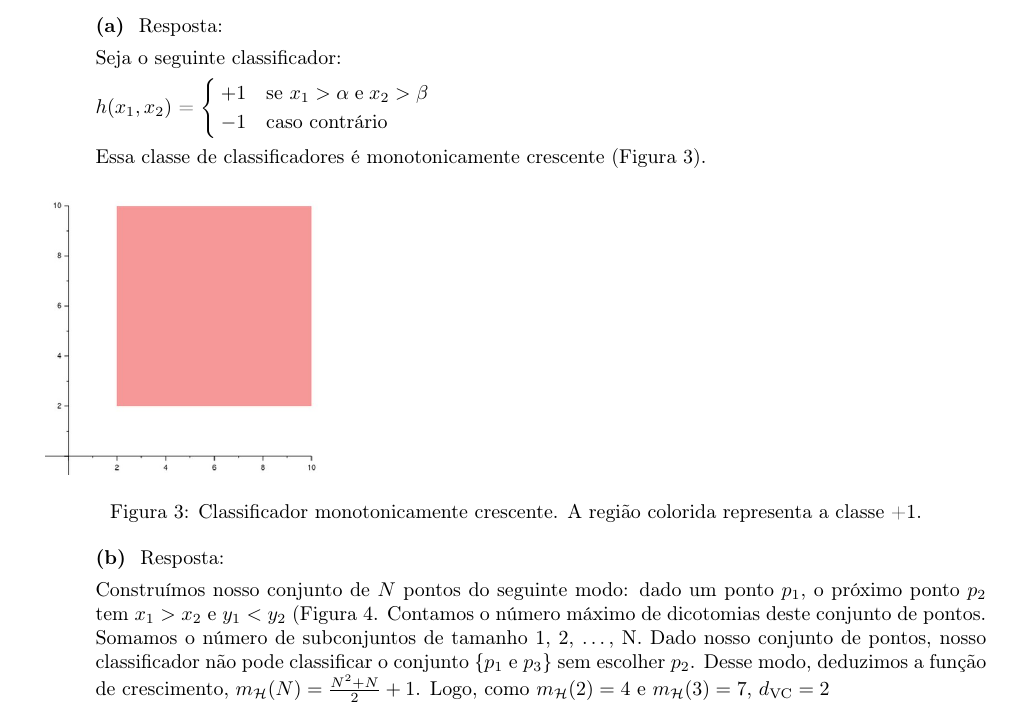
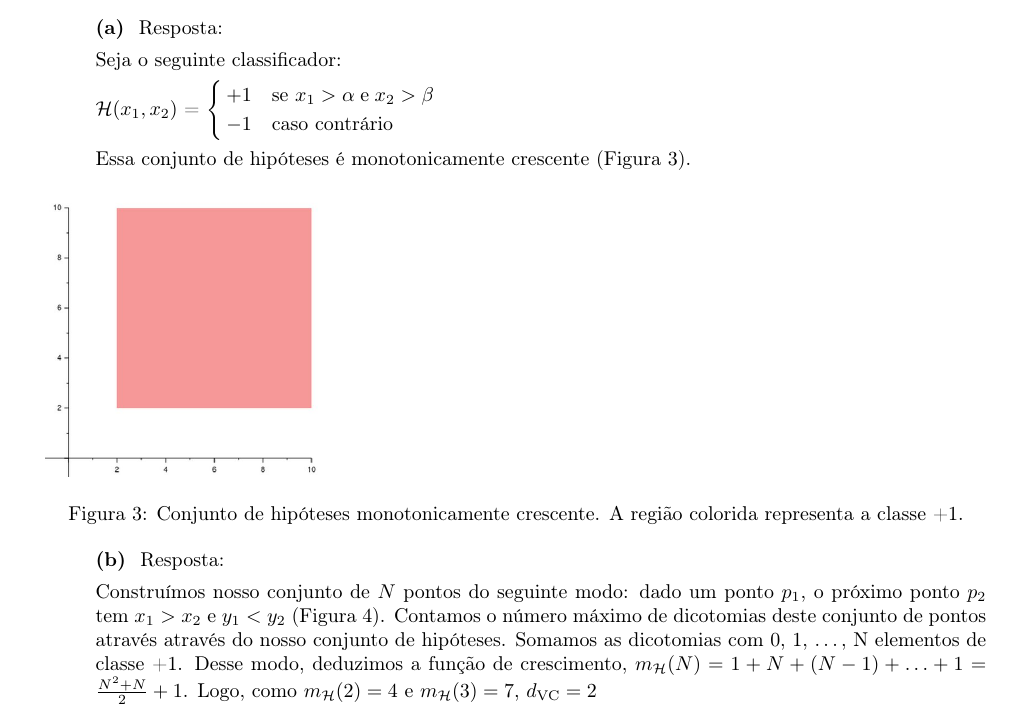
Before and after one commit to rodrigoadfaria/learn-from-data-exercises, a LaTeX document (chapter-2/main.tex, which reads chapter-2/ex15.tex): part of page 18 of 28, cut so that both start at the same text. Compiled offline with pdfLaTeX.

Commit message:
Minor fixes over ex15

```diff
--- a/chapter-2/ex15.tex
+++ b/chapter-2/ex15.tex
@@ -17,7 +17,7 @@
 
     Seja o seguinte classificador:
 
-   $h(x_1, x_2)$ =
+   $\hipotset(x_1, x_2)$ =
     $
     \begin{cases}
 	    +1 &\mbox{se } x_1 > \alpha \; \text{e} \; x_2 > \beta  \\
@@ -25,17 +25,17 @@
     \end{cases}
     $
 
-    Essa classe de classificadores é monotonicamente crescente (Figura~\ref{fig:ex15a}).
+    Essa conjunto de hipóteses é monotonicamente crescente (Figura~\ref{fig:ex15a}).
 
     \begin{figure}[h]
 	    \includegraphics[width=0.3\textwidth]{ex15a}
-	    \caption{Classificador monotonicamente crescente. A região colorida representa a classe +1.}
+	    \caption{Conjunto de hipóteses monotonicamente crescente. A região colorida representa a classe +1.}
 	    \label{fig:ex15a}
     \end{figure}
 
     \letra{b} Resposta:
 
-    Construímos nosso conjunto de $N$ pontos do seguinte modo: dado um ponto $p_1$, o próximo ponto $p_2$ tem $x_1 > x_2$ e $y_1 < y_2$ (Figura~\ref{fig:ex15b}. Contamos o número máximo de dicotomias deste conjunto de pontos. Somamos o número de subconjuntos de tamanho 1, 2, \ldots, N. Dado nosso conjunto de pontos, nosso classificador não pode classificar o conjunto \{$p_1$ e $p_3$\} sem escolher $p_2$. Desse modo, deduzimos a função de crescimento, $m_{\mathcal{H}}(N) = \frac{N^2+N}{2}+1$. Logo, como $m_{\mathcal{H}}(2)=4$ e $m_{\mathcal{H}}(3)=7$, $\dvc=2$
+    Construímos nosso conjunto de $N$ pontos do seguinte modo: dado um ponto $p_1$, o próximo ponto $p_2$ tem $x_1 > x_2$ e $y_1 < y_2$ (Figura~\ref{fig:ex15b}). Contamos o número máximo de dicotomias deste conjunto de pontos através através do nosso conjunto de hipóteses. Somamos as dicotomias com 0, 1, \ldots, N elementos de classe +1. Desse modo, deduzimos a função de crescimento, $m_{\mathcal{H}}(N) = 1+N+(N-1)+\ldots+1=\frac{N^2+N}{2}+1$. Logo, como $m_{\mathcal{H}}(2)=4$ e $m_{\mathcal{H}}(3)=7$, $\dvc=2$
     \begin{figure}[h]
 	    \includegraphics[width=0.3\textwidth]{ex15b}
 	    \caption{Um exemplo de dicotomia}
```
